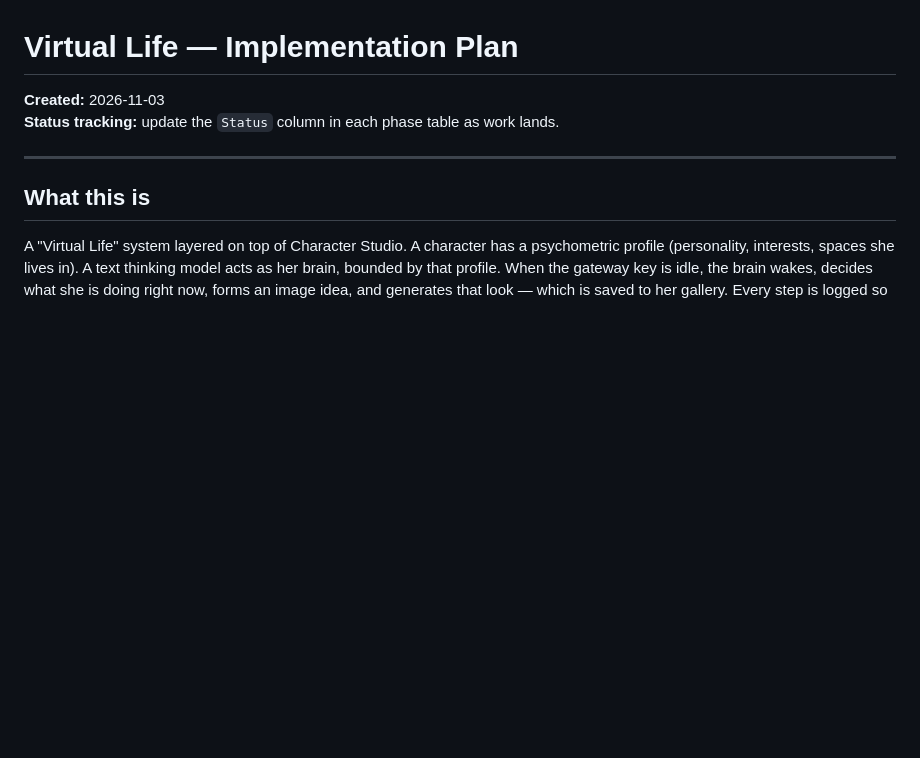
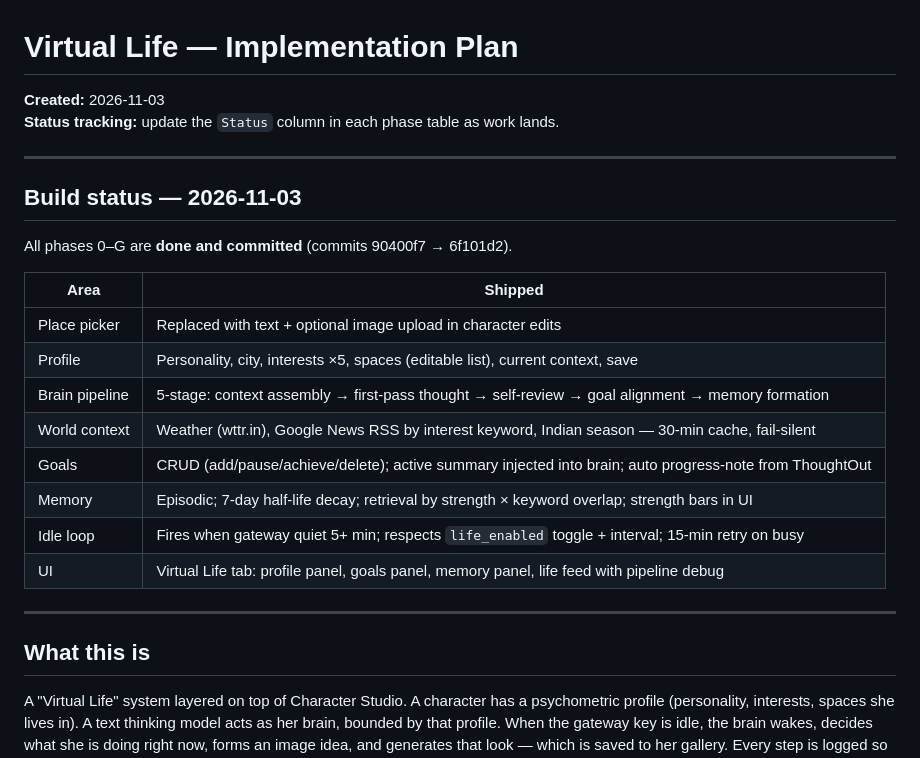
Before and after one commit to gaggid/yt-log, a Markdown page: docs/PLAN_virtual_life.md, the part around one of its changes. GitHub-like rendering; blank space fills up the shorter version.

```diff
--- a/docs/PLAN_virtual_life.md
+++ b/docs/PLAN_virtual_life.md
@@ -2,6 +2,23 @@
 
 **Created:** 2026-11-03
 **Status tracking:** update the `Status` column in each phase table as work lands.
+
+---
+
+## Build status — 2026-11-03
+
+All phases 0–G are **done and committed** (commits 90400f7 → 6f101d2).
+
+| Area | Shipped |
+|------|---------|
+| Place picker | Replaced with text + optional image upload in character edits |
+| Profile | Personality, city, interests ×5, spaces (editable list), current context, save |
+| Brain pipeline | 5-stage: context assembly → first-pass thought → self-review → goal alignment → memory formation |
+| World context | Weather (wttr.in), Google News RSS by interest keyword, Indian season — 30-min cache, fail-silent |
+| Goals | CRUD (add/pause/achieve/delete); active summary injected into brain; auto progress-note from ThoughtOut |
+| Memory | Episodic; 7-day half-life decay; retrieval by strength × keyword overlap; strength bars in UI |
+| Idle loop | Fires when gateway quiet 5+ min; respects `life_enabled` toggle + interval; 15-min retry on busy |
+| UI | Virtual Life tab: profile panel, goals panel, memory panel, life feed with pipeline debug |
 
 ---
 
```
Also changed, not shown: other parts of docs/PLAN_virtual_life.md (+32 -24 lines).
